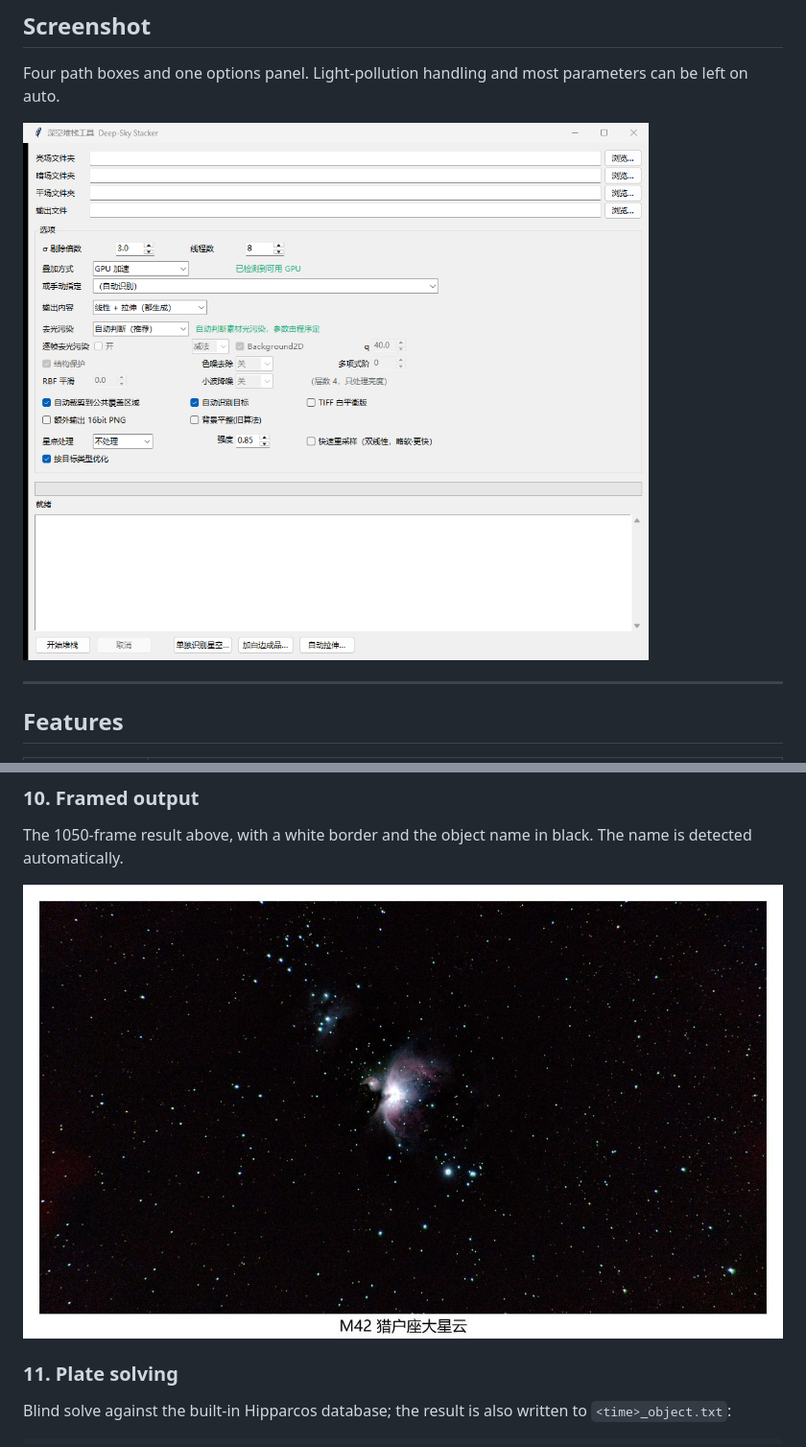
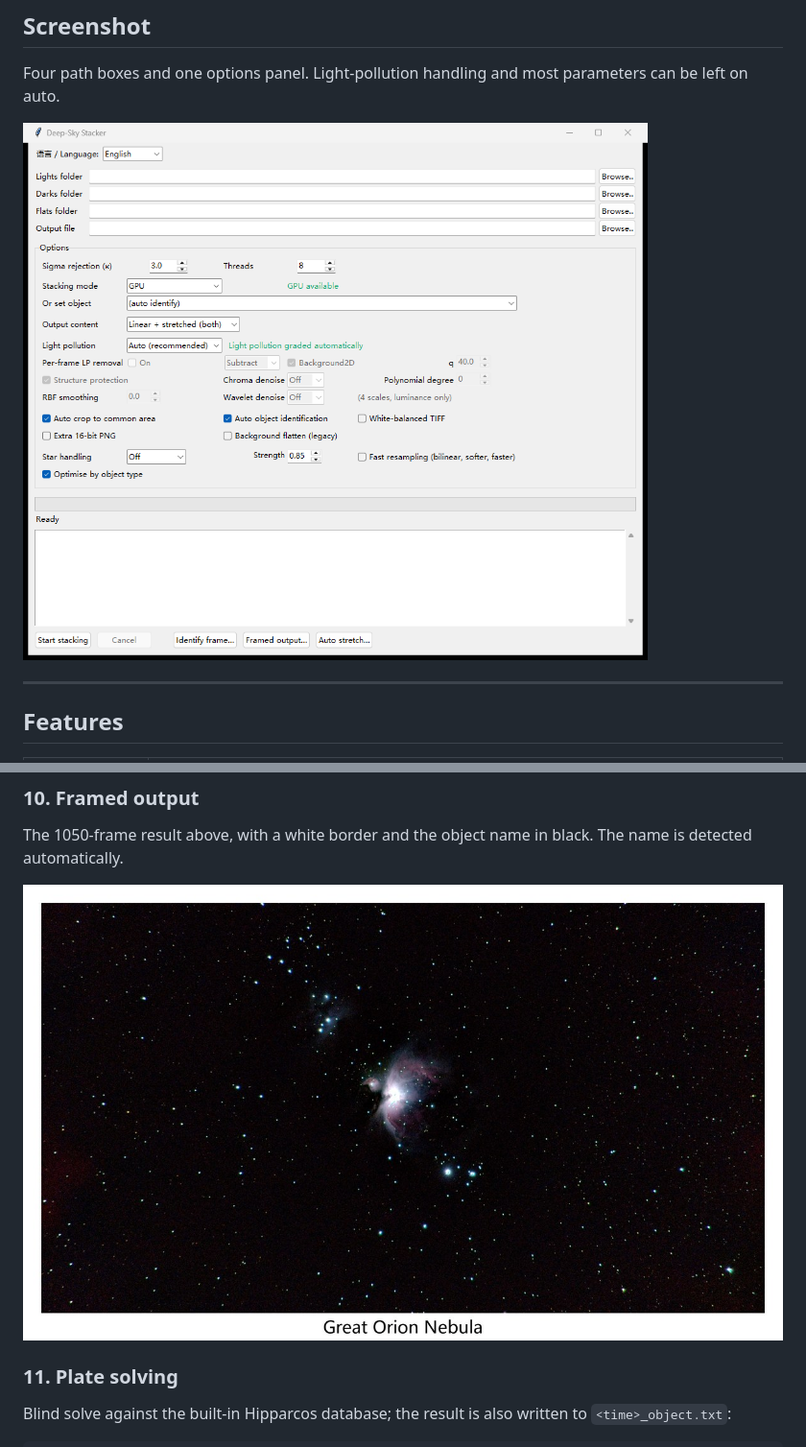
Before and after one commit to MRZH-shion/deep-sky-stacker, a Markdown page: README.en.md, 2 parts joined by grey strips. Shown at 96% size. GitHub-like rendering; pictures changed too: docs/images/gui.en.png (added), docs/images/name_border.en.jpg (added).

```diff
--- a/README.en.md
+++ b/README.en.md
@@ -17,7 +17,7 @@ grading, and automatic plate solving.
 Four path boxes and one options panel. Light-pollution handling and most parameters
 can be left on auto.
 
-![GUI](docs/images/gui.png)
+![GUI](docs/images/gui.en.png)
 
 ---
 
@@ -171,7 +171,7 @@ slightly softer on stars.
 The 1050-frame result above, with a white border and the object name in black. The name is
 detected automatically.
 
-![Framed](docs/images/name_border.jpg)
+![Framed](docs/images/name_border.en.jpg)
 
 ### 11. Plate solving
 
```
Also changed, not shown: docs/images/README.md (+8 -4 lines), 1 other file.
